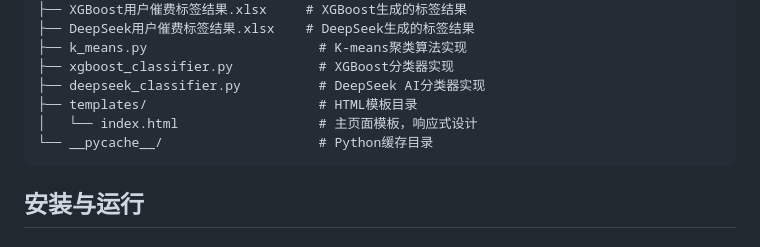
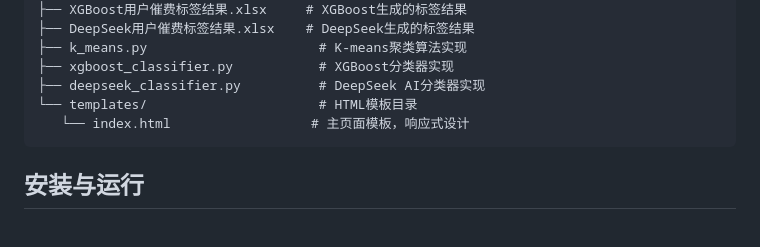
Before and after one commit to xinghesuguang/Data-processing, a Markdown page: README.md, the part around the change. Drawn GitHub-style.

Commit message:
修改readme

````diff
--- a/README.md
+++ b/README.md
@@ -50,9 +50,8 @@
 ├── k_means.py                      # K-means聚类算法实现
 ├── xgboost_classifier.py           # XGBoost分类器实现
 ├── deepseek_classifier.py          # DeepSeek AI分类器实现
-├── templates/                      # HTML模板目录
-│   └── index.html                  # 主页面模板，响应式设计
-└── __pycache__/                    # Python缓存目录
+└── templates/                      # HTML模板目录
+   └── index.html                  # 主页面模板，响应式设计
 ```
 
 ## 安装与运行
````
